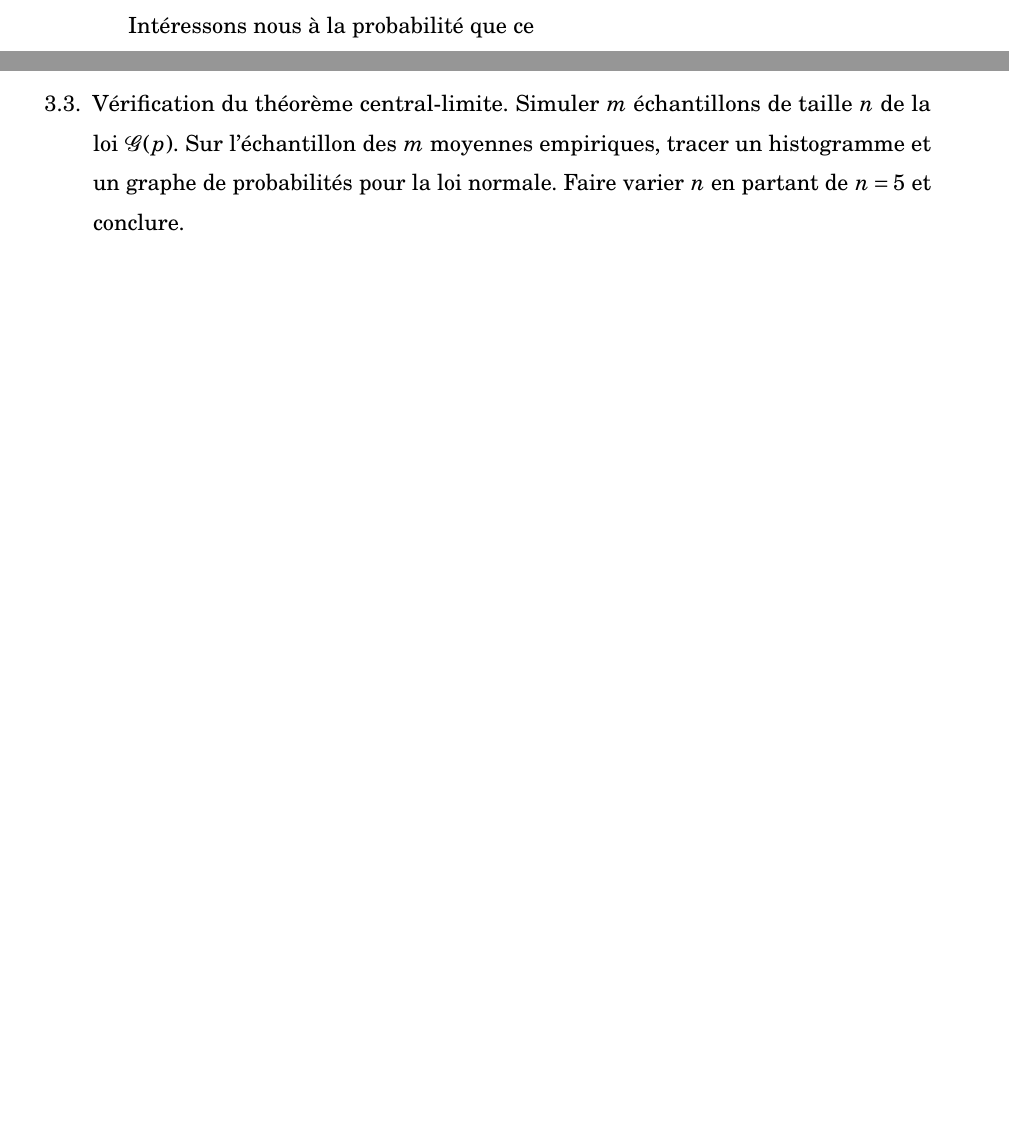
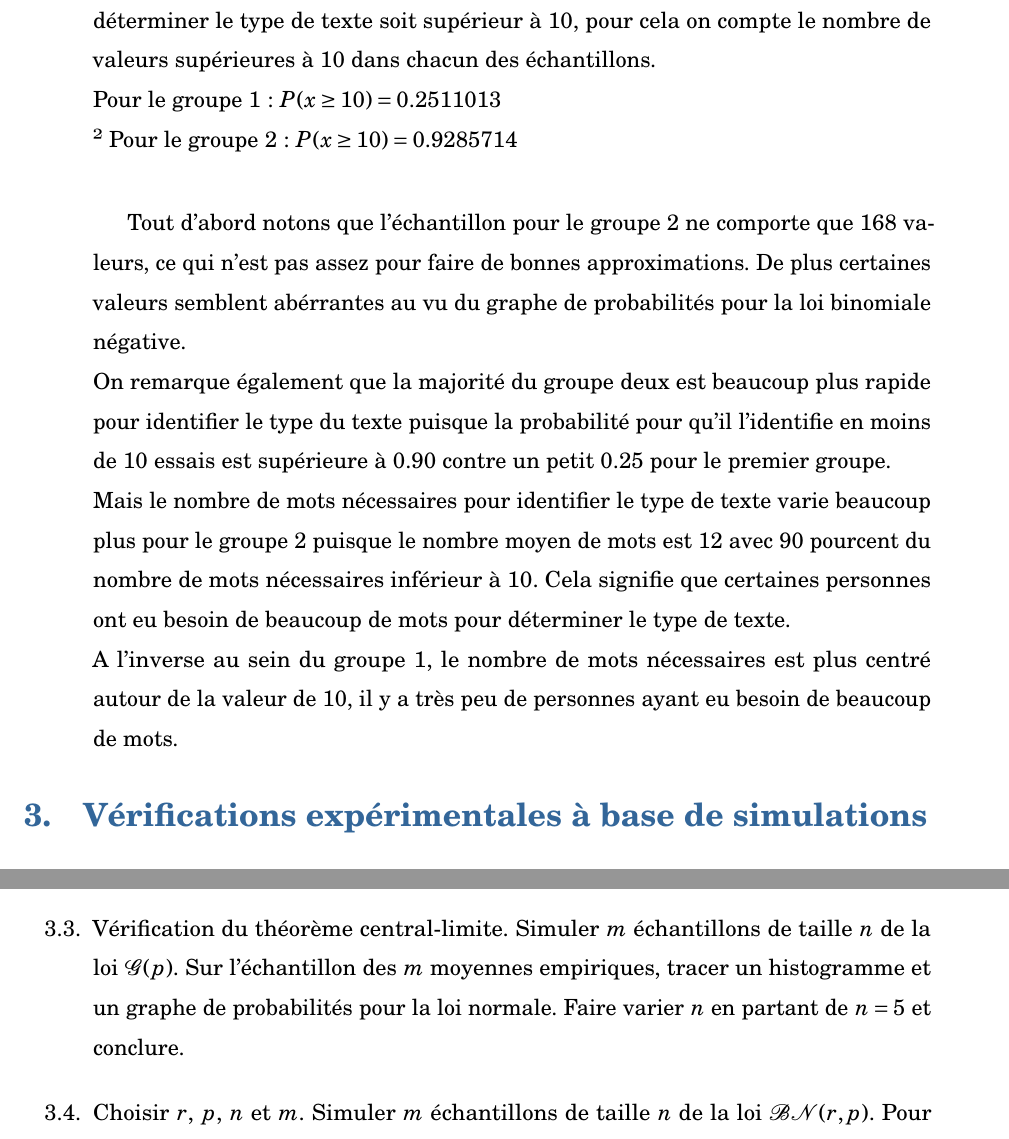
Before and after one commit to XAMEUS/TPPMS, a LaTeX document (rapport.tex): two parts of pages 9 and 10 of 11 before the commit and two parts of pages 10 and 11 of 11 after it, joined at a grey line, cut at the place of the change, the shorter picture padded with empty space. Compiled offline with pdfLaTeX.

Commit message:
Partie 2 OK

```diff
--- a/rapport.tex
+++ b/rapport.tex
@@ -363,10 +365,17 @@ Le maximum de vraisemblance est atteint pour $r=5$
 \textbf{Réponse :\\}
 A la question précédente, nous avons calculé les différents paramètres nous permettant de déterminer l'espérance de chacune des lois et donc de déterminer le nombre moyen de fixations nécessaires pour identifier le type du texte lu. \\
 
- Pour le groupe 1, $E[X] = \frac{1}{p_{g_{1}}} = 6.631977 $ \\
+Pour le groupe 1, $E[X] = \frac{1}{p_{g_{1}}} = 6.631977 $ \\
 Pour le groupe 2, $E[X] = \frac{r_{g_{2}}}{p_{g_{2}}} = 12.22618 $ \\
 
-Intéressons nous à la probabilité que ce
+Intéressons nous à la probabilité que le nombre de fixations nécessaires pour déterminer le type de texte soit supérieur à 10, pour cela on compte le nombre de valeurs supérieures à 10 dans chacun des échantillons. \\
+Pour le groupe 1 : $P(x \geq 10) = 0.2511013 $ \\²
+Pour le groupe 2: $P(x \geq 10) = 0.9285714$\\
+
+Tout d'abord notons que l'échantillon pour le groupe 2 ne comporte que 168 valeurs, ce qui n'est pas assez pour faire de bonnes approximations. De plus certaines valeurs semblent abérrantes au vu du graphe de probabilités pour la loi binomiale négative. \\
+On remarque également que la majorité du  groupe deux est beaucoup plus rapide pour identifier le type du texte puisque la probabilité pour qu'il l'identifie en moins de 10 essais est supérieure à 0.90 contre un petit 0.25 pour le premier groupe.\\
+Mais le nombre de mots nécessaires pour identifier le type de texte varie beaucoup plus pour le groupe 2 puisque le nombre moyen de mots est 12 avec 90 pourcent du nombre de mots nécessaires inférieur à 10. Cela signifie que certaines personnes ont eu besoin de beaucoup de mots pour déterminer le type de texte.\\
+A l'inverse au sein du groupe 1, le nombre de mots nécessaires est plus centré autour de la valeur de 10, il y a très peu de personnes ayant eu besoin de beaucoup de mots.
 \end{enumerate}
 %%%%%%%%%%%%%%%%%%%%%%%%%%%%%%%%%%%%%%%%%%%%%%%%%%%%%%%%%%%%%%%
 \section{Vérifications expérimentales à base de simulations}
```
Also changed, not shown: rapport.tex (2 more changed lines).
